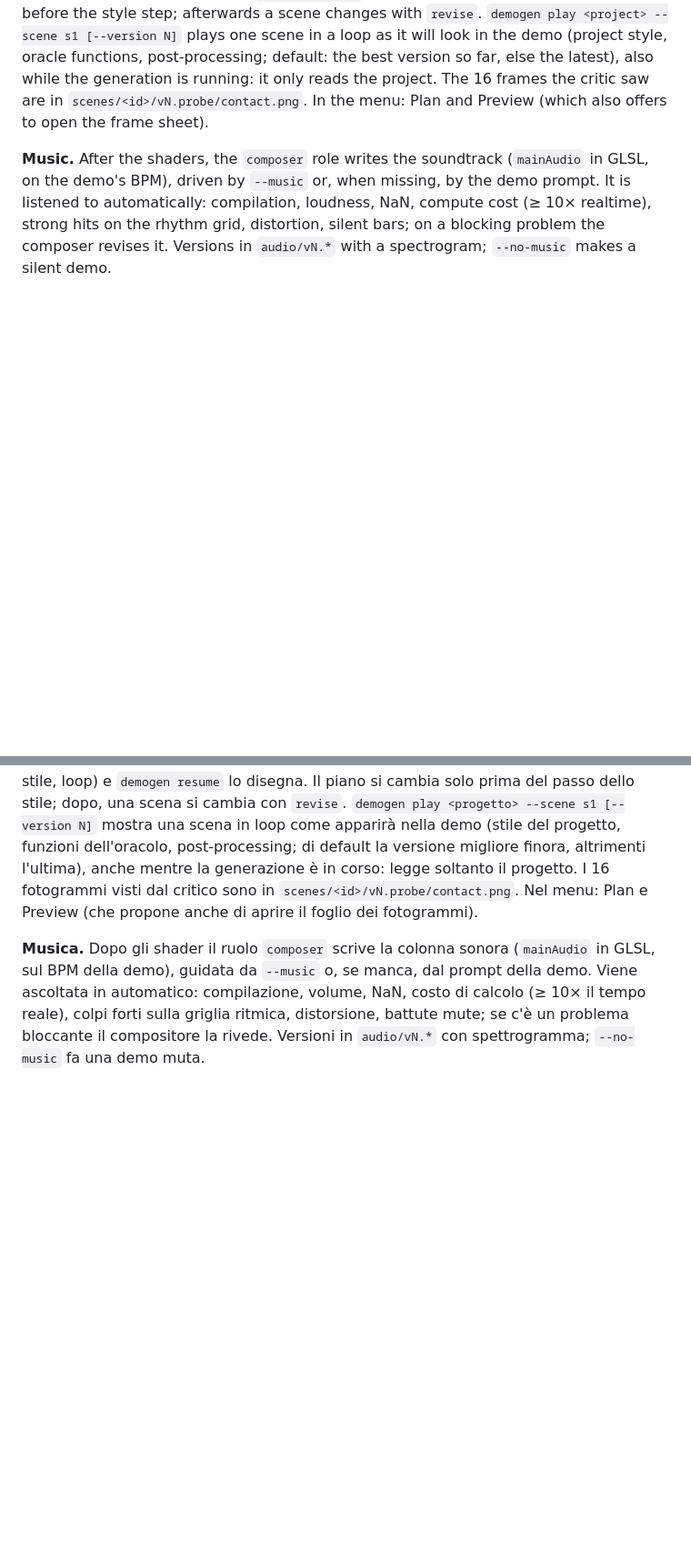
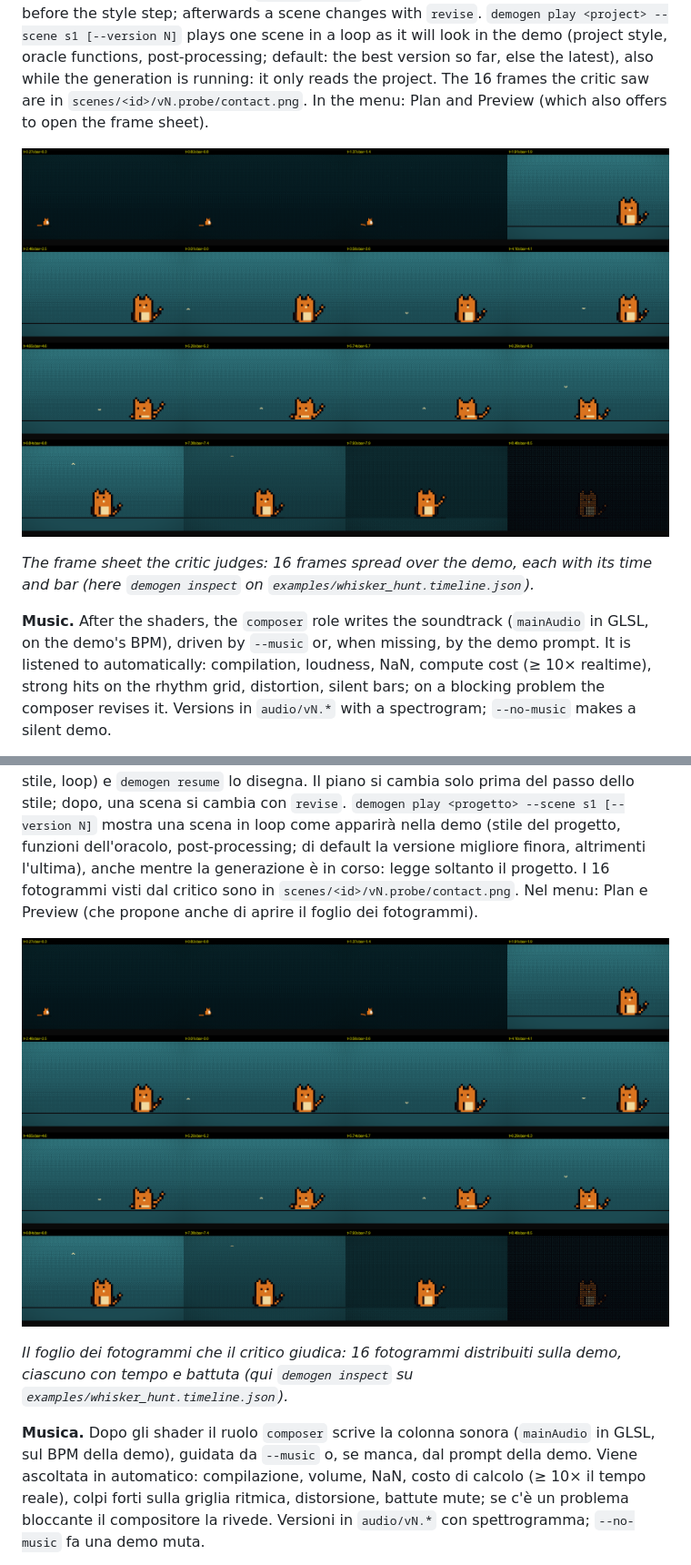
Before and after one commit to open-edge-lab/demogen, a Markdown page: README.md, 2 parts joined by grey strips. Shown at 91% size. Rendered like a GitHub page; pictures changed too: docs/img/whisker-hunt-contact.png (added); blank space fills up the shorter version.

```diff
--- a/README.md
+++ b/README.md
@@ -121,6 +123,11 @@ default: the best version so far, else the latest), also while the generation is
 the project. The 16 frames the critic saw are in `scenes/<id>/vN.probe/contact.png`. In the menu: Plan
 and Preview (which also offers to open the frame sheet).
 
+![Frame sheet: 16 frames of a demo on one image, each with its time and bar](docs/img/whisker-hunt-contact.png)
+
+*The frame sheet the critic judges: 16 frames spread over the demo, each with its time and bar (here
+`demogen inspect` on `examples/whisker_hunt.timeline.json`).*
+
 **Music.** After the shaders, the `composer` role writes the soundtrack (`mainAudio` in GLSL, on the
 demo's BPM), driven by `--music` or, when missing, by the demo prompt. It is listened to automatically:
 compilation, loudness, NaN, compute cost (≥ 10× realtime), strong hits on the rhythm grid, distortion,
@@ -319,6 +331,11 @@ altrimenti l'ultima), anche mentre la generazione è in corso: legge soltanto il
 visti dal critico sono in `scenes/<id>/vN.probe/contact.png`. Nel menu: Plan e Preview (che propone anche
 di aprire il foglio dei fotogrammi).
 
+![Foglio dei fotogrammi: 16 fotogrammi di una demo in un'unica immagine, ciascuno con tempo e battuta](docs/img/whisker-hunt-contact.png)
+
+*Il foglio dei fotogrammi che il critico giudica: 16 fotogrammi distribuiti sulla demo, ciascuno con tempo e
+battuta (qui `demogen inspect` su `examples/whisker_hunt.timeline.json`).*
+
 **Musica.** Dopo gli shader il ruolo `composer` scrive la colonna sonora (`mainAudio` in GLSL, sul
 BPM della demo), guidata da `--music` o, se manca, dal prompt della demo. Viene ascoltata in
 automatico: compilazione, volume, NaN, costo di calcolo (≥ 10× il tempo reale), colpi forti sulla
```
Also changed, not shown: other parts of README.md (+14 -2 lines), examples/web/README.md (+5 -3 lines), docs/img/edge-horizon.jpg (added), docs/img/whisker-hunt.png (added), 8 other files.
